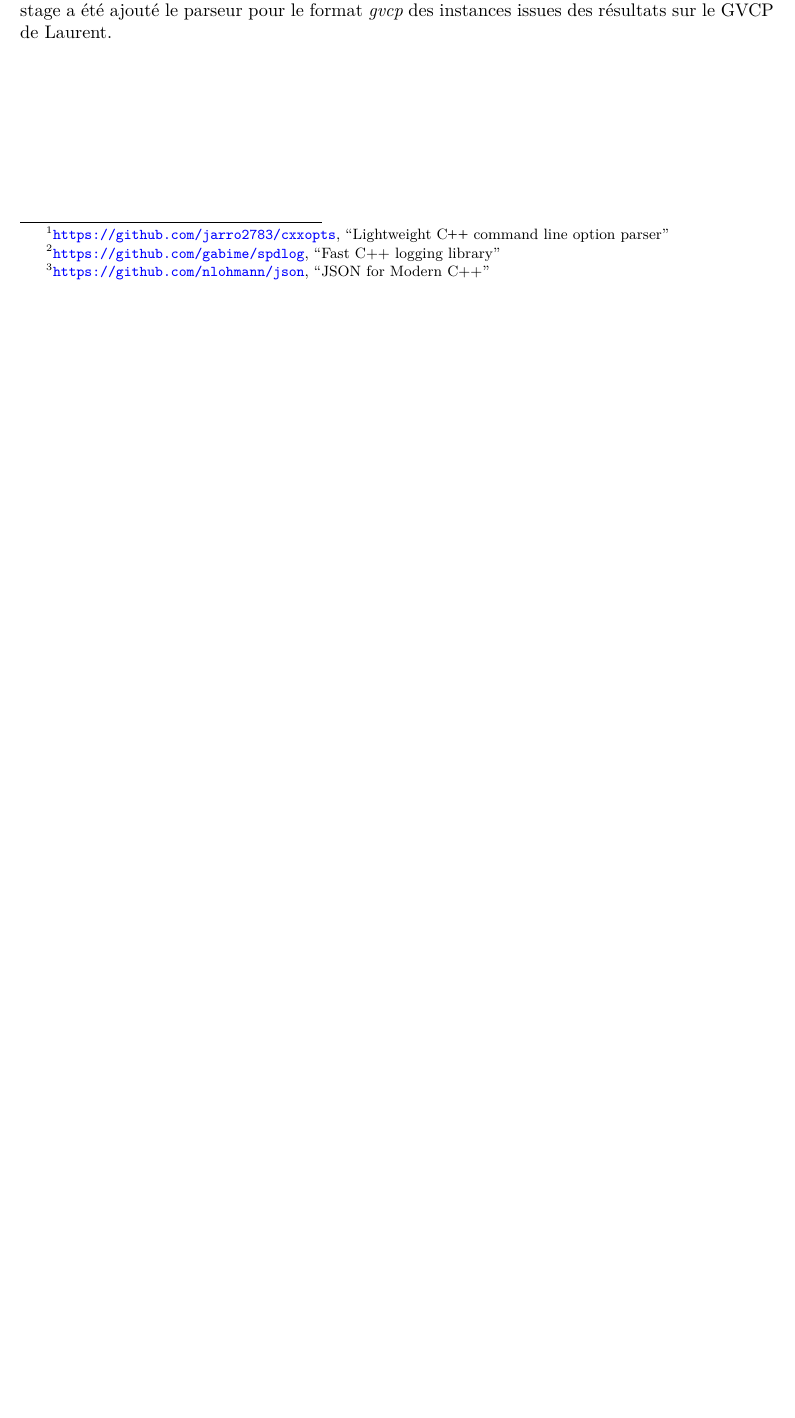
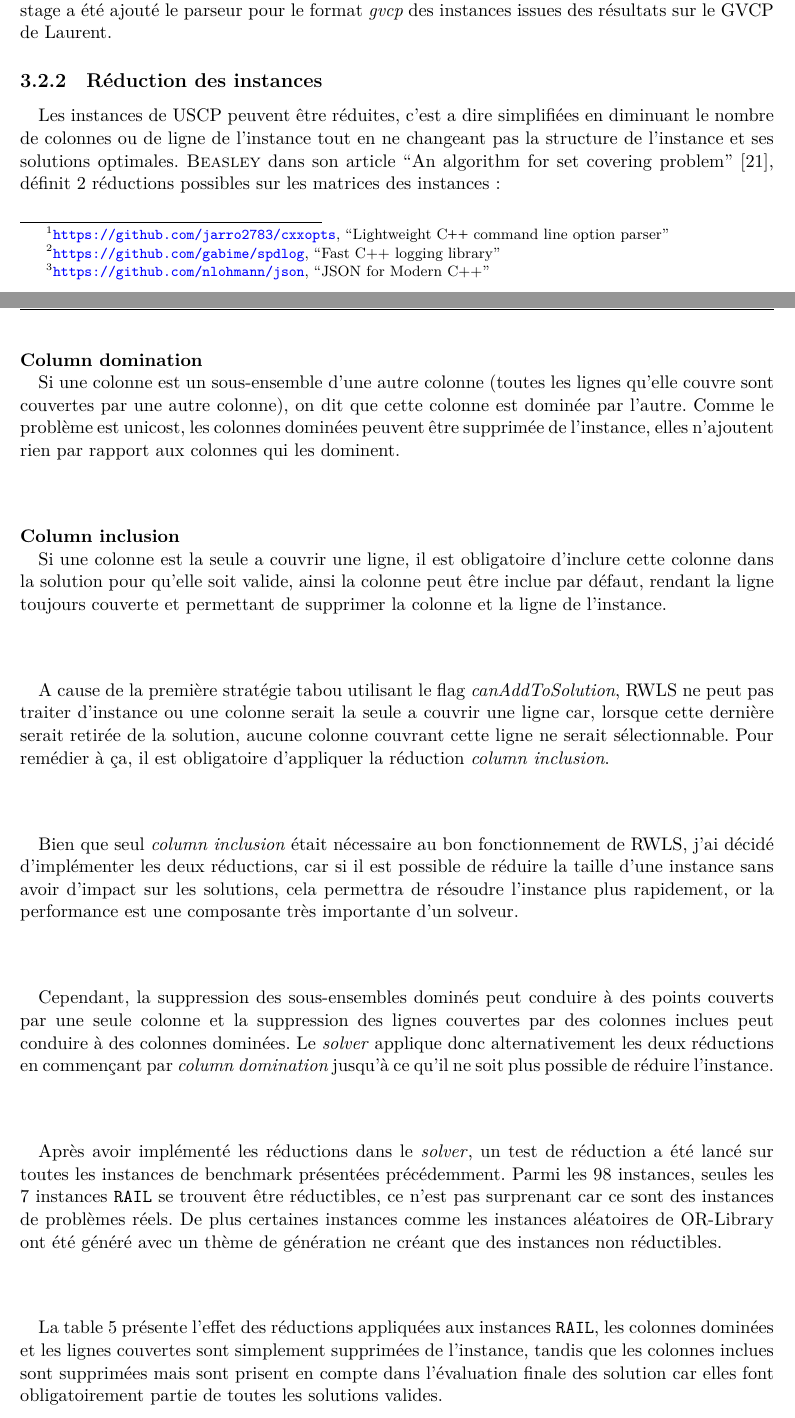
Before and after one commit to pinam45/UTBM_ST50_Rapport_de_stage_IRIMAS, a LaTeX thesis (UQAC_Rapport_de_stage/main.tex): part of page 29 of 42 before the commit and two parts of pages 29 and 30 of 44 after it, the two joined at a grey line, cut so that both start at the same text, the shorter picture padded with empty space. Compiled offline with XeLaTeX; a missing font is replaced by an installed copy or a similar font.

Commit message:
RDS_UQAC: Travail réalisé / Implémentation de RWLS / Réduction des instances

```diff
--- a/UQAC_Rapport_de_stage/main.tex
+++ b/UQAC_Rapport_de_stage/main.tex
@@ -485,3 +485,20 @@
 					Les données générées par le \solver{} sont au format JSON plutôt que binaire afin que les données ne soit pas uniquement lisibles avec le \printer{} mais qu'il soit facile de les charger depuis un autre programme pour en faire un traitement différent du \printer{}. La librairie utilisé pour la sérialisation et dé-sérialisation en JSON est \textit{json}\footnote{\url{https://github.com/nlohmann/json}, ``JSON for Modern C++''}.
 				\paragraph*{}
 					Pour ce qui est de la lecture des instances, les différentes sources les fournissent dans des fichiers texte, les instances de OR-Library sont toutes au même format à l'exception des instances \instance{RAIL} et les instances \instance{STS} ont elles aussi leur format spécifique. Les parseurs pour ces formats que j'ai nommés \textit{orlibrary}, \textit{orlibrary\_rail} et \textit{sts} ont été implémenté en premier, et vers la fin du stage a été ajouté le parseur pour le format \textit{gvcp} des instances issues des résultats sur le \gls{GVCP} de Laurent.
+			\subsection{Réduction des instances}\label{sec:reduction}
+				\paragraph*{}
+					Les instances de \gls{USCP} peuvent être réduites, c'est a dire simplifiées en diminuant le nombre de colonnes ou de ligne de l'instance tout en ne changeant pas la structure de l'instance et ses solutions optimales. \citeauthor{Beasley1987} dans son article \citetitle{Beasley1987}~\cite{Beasley1987}, définit 2 réductions possibles sur les matrices des instances:
+				\paragraph*{Column domination\\}
+					Si une colonne est un sous-ensemble d'une autre colonne (toutes les lignes qu'elle couvre sont couvertes par une autre colonne), on dit que cette colonne est dominée par l'autre. Comme le problème est unicost, les colonnes dominées peuvent être supprimée de l'instance, elles n'ajoutent rien par rapport aux colonnes qui les dominent.
+				\paragraph*{Column inclusion\\}
+					Si une colonne est la seule a couvrir une ligne, il est obligatoire d'inclure cette colonne dans la solution pour qu'elle soit valide, ainsi la colonne peut être inclue par défaut, rendant la ligne toujours couverte et permettant de supprimer la colonne et la ligne de l'instance.
+				\paragraph*{}
+					A cause de la première stratégie tabou utilisant le flag \textit{canAddToSolution}, \gls{RWLS} ne peut pas traiter d'instance ou une colonne serait la seule a couvrir une ligne car, lorsque cette dernière serait retirée de la solution, aucune colonne couvrant cette ligne ne serait sélectionnable. Pour remédier à ça, il est obligatoire d'appliquer la réduction \textit{column inclusion}.
+				\paragraph*{}
+					Bien que seul \textit{column inclusion} était nécessaire au bon fonctionnement de \gls{RWLS}, j'ai décidé d'implémenter les deux réductions, car si il est possible de réduire la taille d'une instance sans avoir d'impact sur les solutions, cela permettra de résoudre l'instance plus rapidement, or la performance est une composante très importante d'un solveur.
+				\paragraph*{}
+					Cependant, la suppression des sous-ensembles dominés peut conduire à des points couverts par une seule colonne et la suppression des lignes couvertes par des colonnes inclues peut conduire à des colonnes dominées. Le \solver{} applique donc alternativement les deux réductions en commençant par \textit{column domination} jusqu'à ce qu'il ne soit plus possible de réduire l'instance.
+				\paragraph*{}
+					Après avoir implémenté les réductions dans le \solver{}, un test de réduction a été lancé sur toutes les instances de benchmark présentées précédemment. Parmi les 98 instances, seules les 7 instances \instance{RAIL} se trouvent être réductibles, ce n'est pas surprenant car ce sont des instances de problèmes réels. De plus certaines instances comme les instances aléatoires de OR-Library ont été généré avec un thème de génération ne créant que des instances non réductibles.
+				\paragraph*{}
+					La table~\ref{tab:rail_reductions} présente l'effet des réductions appliquées aux instances \instance{RAIL}, les colonnes dominées et les lignes couvertes sont simplement supprimées de l'instance, tandis que les colonnes inclues sont supprimées mais sont prisent en compte dans l'évaluation finale des solution car elles font obligatoirement partie de toutes les solutions valides.
@@ -488,3 +508,6 @@
+					\label{tab:rail_reductions}
+					\input{../tables/short/rail_reductions}
+				\end{table}
 	\printbibliography[heading=bibintoc]{}
 	\printglossary[type=\acronymtype,nogroupskip=true,title=Lexique,toctitle=Lexique]{}
 	\chapter*{Annexes}\addcontentsline{toc}{chapter}{Annexes}\markboth{Annexes}{}
```
Also changed, not shown: tables/short/rail_reductions.tex (added, +13 -0 lines), UQAC_Rapport_de_stage/main.tex (3 more changed lines).
